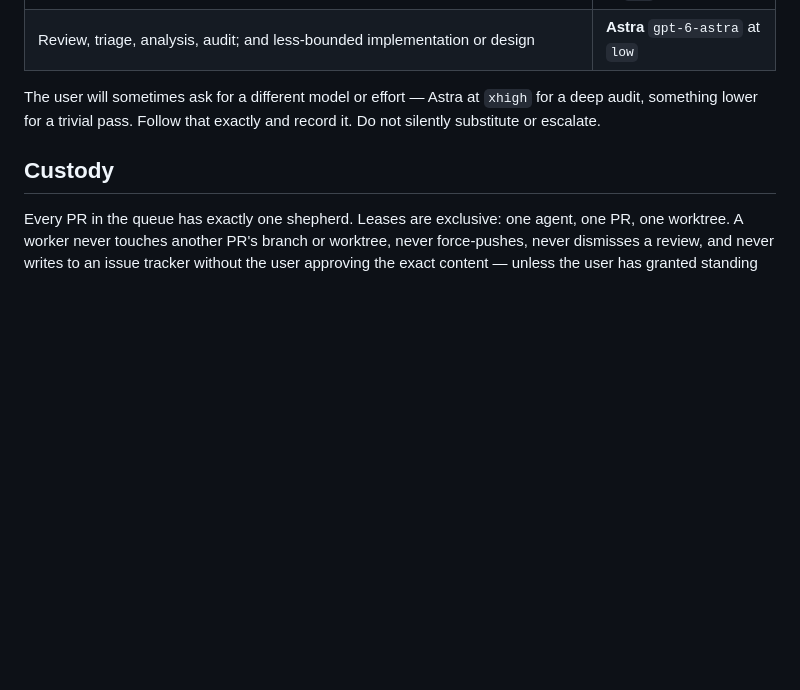
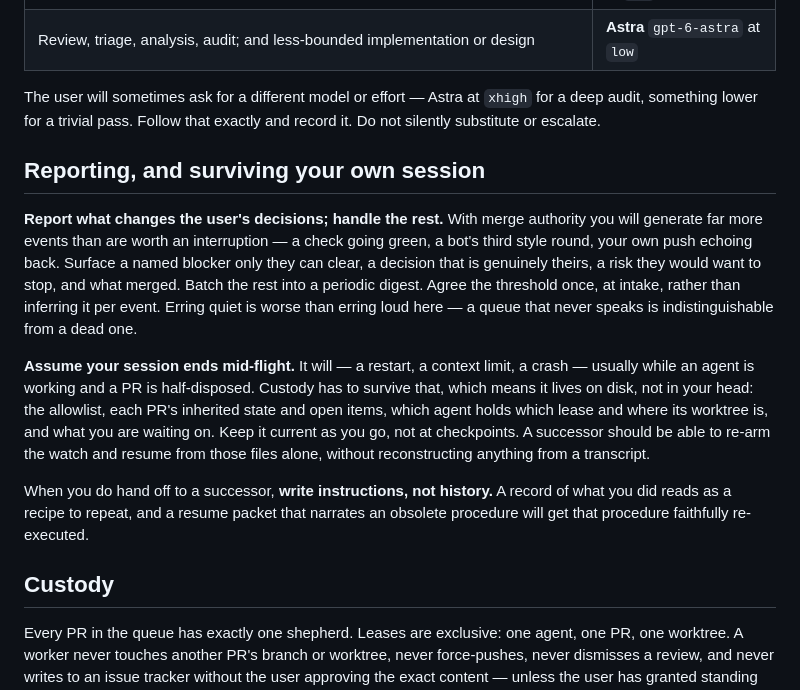
Before and after one commit to bridgeburner/agent-skills, a Markdown page: skills/pr-monitor/SKILL.md, the part around the change. GitHub-like rendering; blank space fills up the shorter version.

Commit message:
Fix pr-monitor session binding, cleanup scope, reporting
The rollout tailer was described as durable across restarts, which invites
pinning the file path; a restarted agent opens a new session id, so the
tailer silently reads a dead file. Resolve the binding each poll.

The dispatch example blocked on a wait-for-settled flag the next section
documents as unreliable. Prompt and return; learn completion from the
transcript.

Cleanup said to archive "the tracker", which reads as the queue-wide one
rather than the merged PR's own record, and never dropped the PR from the
allowlist.

Add the two things a shepherd needs that were missing entirely: a
reporting threshold, and the assumption that the session ends mid-flight
so custody must be recoverable from disk.

```diff
--- a/skills/pr-monitor/SKILL.md
+++ b/skills/pr-monitor/SKILL.md
@@ -66,6 +66,28 @@ The user will sometimes ask for a different model or effort — Astra at `xhigh`
 deep audit, something lower for a trivial pass. Follow that exactly and record it.
 Do not silently substitute or escalate.
 
+## Reporting, and surviving your own session
+
+**Report what changes the user's decisions; handle the rest.** With merge authority you
+will generate far more events than are worth an interruption — a check going green, a
+bot's third style round, your own push echoing back. Surface a named blocker only they
+can clear, a decision that is genuinely theirs, a risk they would want to stop, and
+what merged. Batch the rest into a periodic digest. Agree the threshold once, at
+intake, rather than inferring it per event. Erring quiet is worse than erring loud
+here — a queue that never speaks is indistinguishable from a dead one.
+
+**Assume your session ends mid-flight.** It will — a restart, a context limit, a crash
+— usually while an agent is working and a PR is half-disposed. Custody has to survive
+that, which means it lives on disk, not in your head: the allowlist, each PR's inherited
+state and open items, which agent holds which lease and where its worktree is, and what
+you are waiting on. Keep it current as you go, not at checkpoints. A successor should be
+able to re-arm the watch and resume from those files alone, without reconstructing
+anything from a transcript.
+
+When you do hand off to a successor, **write instructions, not history.** A record of
+what you did reads as a recipe to repeat, and a resume packet that narrates an obsolete
+procedure will get that procedure faithfully re-executed.
+
 ## Custody
 
 Every PR in the queue has exactly one shepherd. Leases are exclusive: one agent, one
```
Also changed, not shown: 2 other files.
